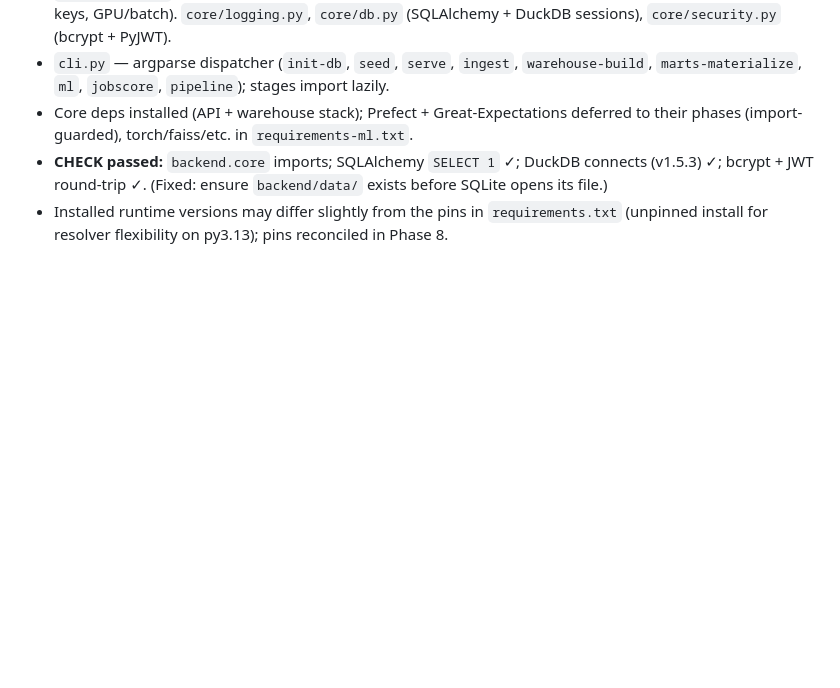
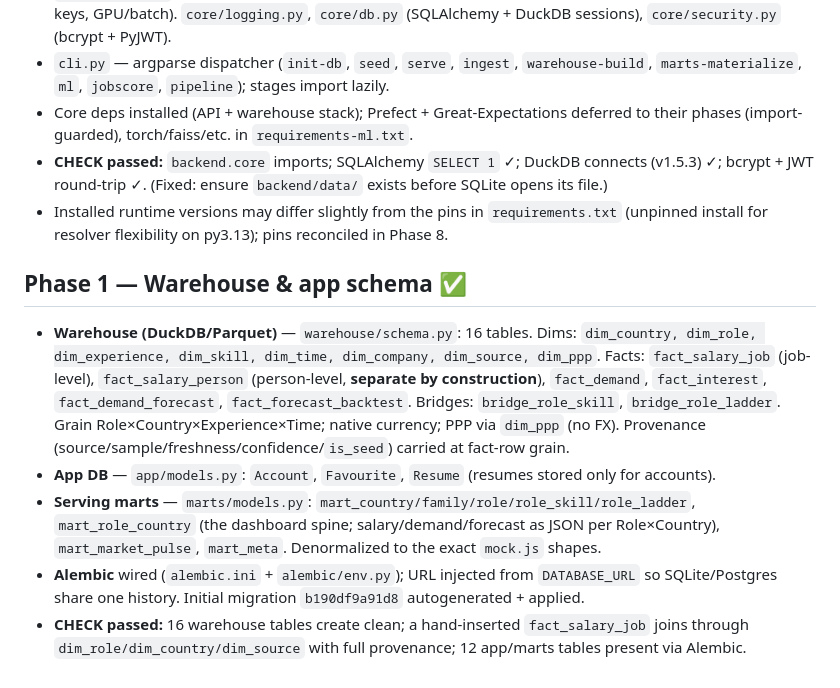
Before and after one commit to varadharajanv0310/strata, a Markdown page: BUILD_LOG.md, the part around the change. GitHub-like rendering; blank space fills up the shorter version.

Commit message:
docs(build-log): phase 1 warehouse + app schema

```diff
--- a/BUILD_LOG.md
+++ b/BUILD_LOG.md
@@ -59,3 +59,11 @@ Running audit trail for the backend & data-platform build. Newest entries at the
 - Core deps installed (API + warehouse stack); Prefect + Great-Expectations deferred to their phases (import-guarded), torch/faiss/etc. in `requirements-ml.txt`.
 - **CHECK passed:** `backend.core` imports; SQLAlchemy `SELECT 1` ✓; DuckDB connects (v1.5.3) ✓; bcrypt + JWT round-trip ✓. (Fixed: ensure `backend/data/` exists before SQLite opens its file.)
 - Installed runtime versions may differ slightly from the pins in `requirements.txt` (unpinned install for resolver flexibility on py3.13); pins reconciled in Phase 8.
+
+## Phase 1 — Warehouse & app schema  ✅
+
+- **Warehouse (DuckDB/Parquet)** — `warehouse/schema.py`: 16 tables. Dims: `dim_country, dim_role, dim_experience, dim_skill, dim_time, dim_company, dim_source, dim_ppp`. Facts: `fact_salary_job` (job-level), `fact_salary_person` (person-level, **separate by construction**), `fact_demand`, `fact_interest`, `fact_demand_forecast`, `fact_forecast_backtest`. Bridges: `bridge_role_skill`, `bridge_role_ladder`. Grain Role×Country×Experience×Time; native currency; PPP via `dim_ppp` (no FX). Provenance (source/sample/freshness/confidence/`is_seed`) carried at fact-row grain.
+- **App DB** — `app/models.py`: `Account`, `Favourite`, `Resume` (resumes stored only for accounts).
+- **Serving marts** — `marts/models.py`: `mart_country/family/role/role_skill/role_ladder`, `mart_role_country` (the dashboard spine; salary/demand/forecast as JSON per Role×Country), `mart_market_pulse`, `mart_meta`. Denormalized to the exact `mock.js` shapes.
+- **Alembic** wired (`alembic.ini` + `alembic/env.py`); URL injected from `DATABASE_URL` so SQLite/Postgres share one history. Initial migration `b190df9a91d8` autogenerated + applied.
+- **CHECK passed:** 16 warehouse tables create clean; a hand-inserted `fact_salary_job` joins through `dim_role/dim_country/dim_source` with full provenance; 12 app/marts tables present via Alembic.
```
